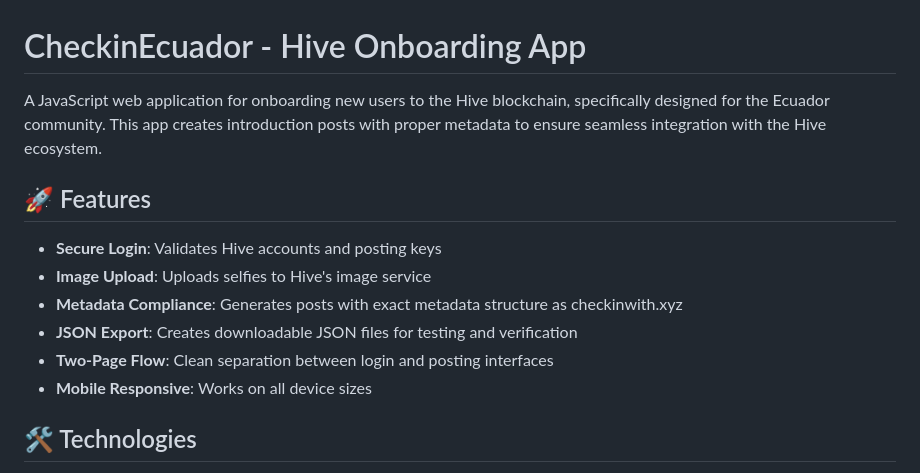
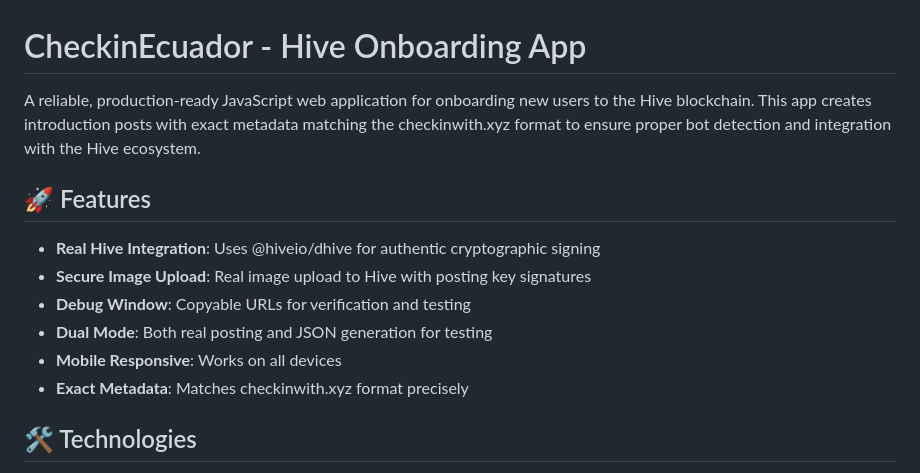
Before and after one commit to menobass/CheckinEcuador, a Markdown page: README.md, the part around the change. Drawn GitHub-style.

Commit message:
Update README with dhive integration and debug window features

```diff
--- a/README.md
+++ b/README.md
@@ -1,15 +1,15 @@
 # CheckinEcuador - Hive Onboarding App
 
-A JavaScript web application for onboarding new users to the Hive blockchain, specifically designed for the Ecuador community. This app creates introduction posts with proper metadata to ensure seamless integration with the Hive ecosystem.
+A reliable, production-ready JavaScript web application for onboarding new users to the Hive blockchain. This app creates introduction posts with exact metadata matching the checkinwith.xyz format to ensure proper bot detection and integration with the Hive ecosystem.
 
 ## 🚀 Features
 
-- **Secure Login**: Validates Hive accounts and posting keys
-- **Image Upload**: Uploads selfies to Hive's image service
-- **Metadata Compliance**: Generates posts with exact metadata structure as checkinwith.xyz
-- **JSON Export**: Creates downloadable JSON files for testing and verification
-- **Two-Page Flow**: Clean separation between login and posting interfaces
-- **Mobile Responsive**: Works on all device sizes
+- **Real Hive Integration**: Uses @hiveio/dhive for authentic cryptographic signing
+- **Secure Image Upload**: Real image upload to Hive with posting key signatures
+- **Debug Window**: Copyable URLs for verification and testing
+- **Dual Mode**: Both real posting and JSON generation for testing
+- **Mobile Responsive**: Works on all devices
+- **Exact Metadata**: Matches checkinwith.xyz format precisely
 
 ## 🛠️ Technologies
 
```
